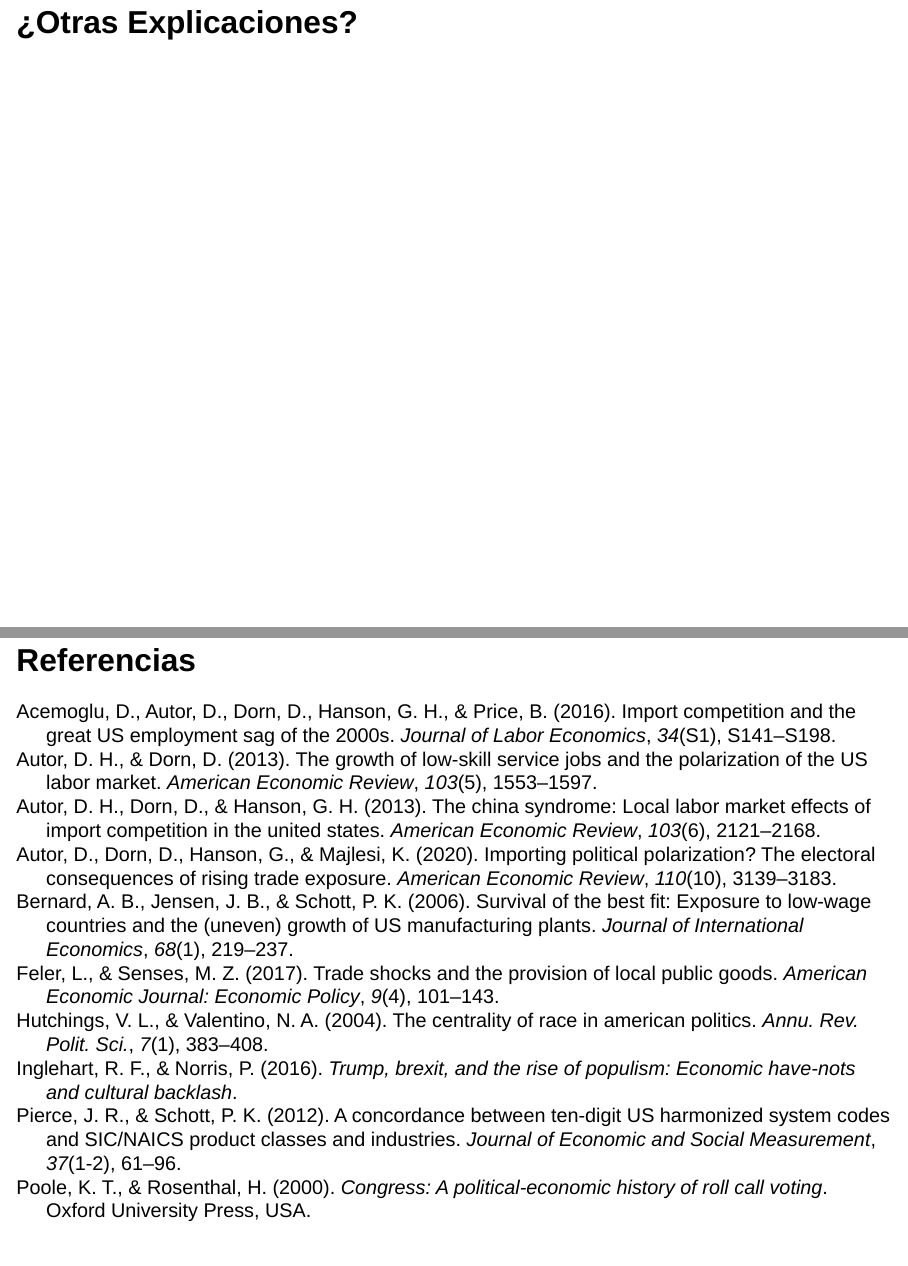
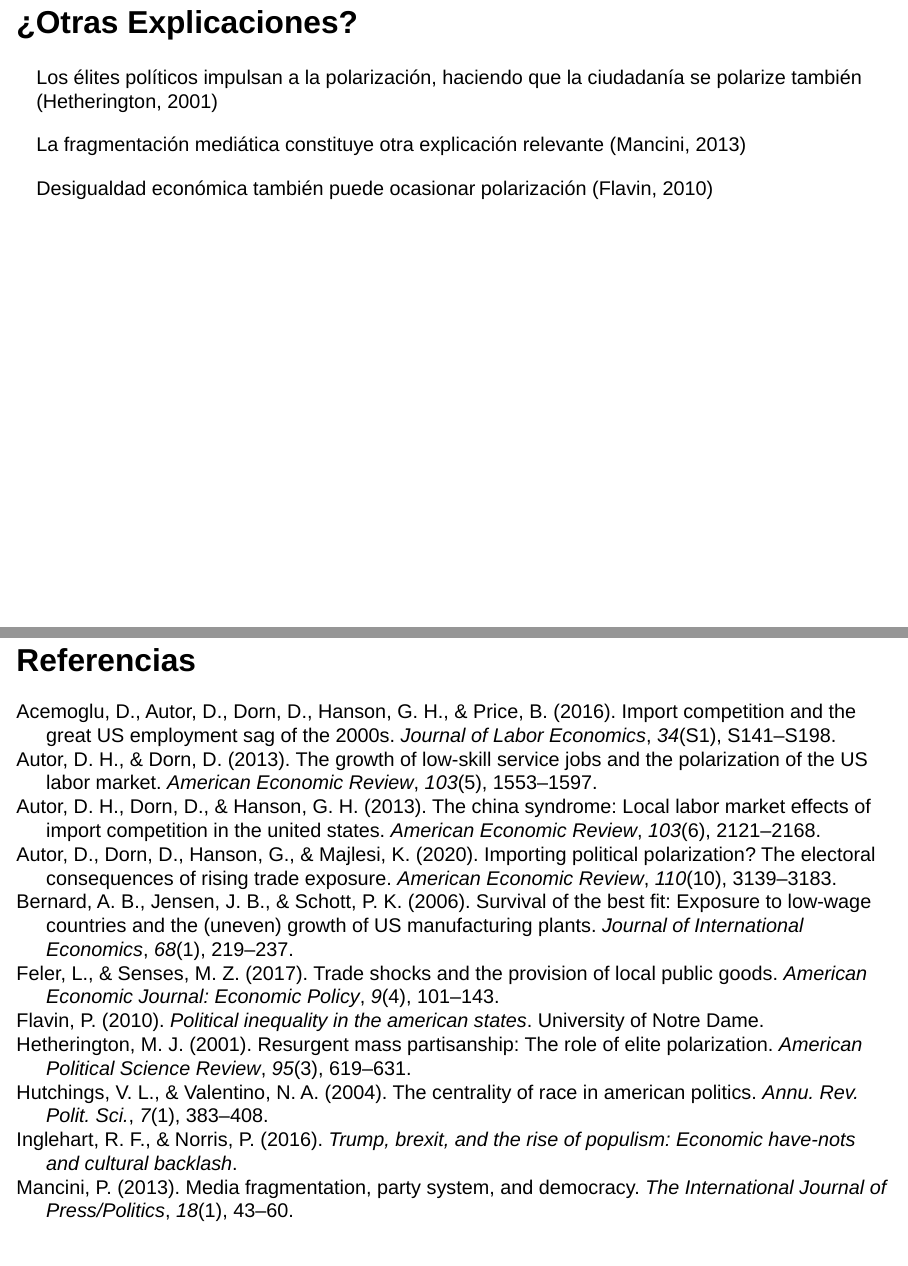
Before and after one commit to KevinNavarreteParra/span709_defensa, a Quarto document (spn709_defensa.qmd): pages 21 and 23 of 24, joined at a grey line. Rendered offline with R 4.5, knitr and Pandoc in place of Quarto, with nearby package versions; drawn as Slidy slides in place of the format the file asks for.

Commit message:
finished final slide

```diff
--- a/references.bib
+++ b/references.bib
@@ -107,3 +107,32 @@
   year={2016},
   publisher={HKS Working paper no. RWP16-026}
 }
+
+@article{mancini2013media,
+  title={Media fragmentation, party system, and democracy},
+  author={Mancini, Paolo},
+  journal={The International Journal of Press/Politics},
+  volume={18},
+  number={1},
+  pages={43--60},
+  year={2013},
+  publisher={SAGE Publications Sage CA: Los Angeles, CA}
+}
+
+@article{hetherington2001resurgent,
+  title={Resurgent mass partisanship: The role of elite polarization},
+  author={Hetherington, Marc J},
+  journal={American political science review},
+  volume={95},
+  number={3},
+  pages={619--631},
+  year={2001},
+  publisher={Cambridge University Press}
+}
+
+@book{flavin2010political,
+  title={Political inequality in the American states},
+  author={Flavin, Patrick},
+  year={2010},
+  publisher={University of Notre Dame}
+}
--- a/spn709_defensa.qmd
+++ b/spn709_defensa.qmd
@@ -231,6 +231,16 @@ En áreas con una proporción más alta de minorías
 
 ## ¿Otras Explicaciones?
 
+::: {.fragment .fade-in-then-semi-out}
+Los élites políticos impulsan a la polarización, haciendo que la ciudadanía se polarize también [@hetherington2001resurgent]
+:::
+::: {.fragment .fade-in-then-semi-out}
+La fragmentación mediática constituye otra explicación relevante [@mancini2013media]
+:::
+::: {.fragment .fade-in-then-semi-out}
+Desigualdad económica también puede ocasionar polarización [@flavin2010political]
+:::
+
 ::: {.notes}
 
 :::
```
Also changed, not shown: spn709_defensa.html.
